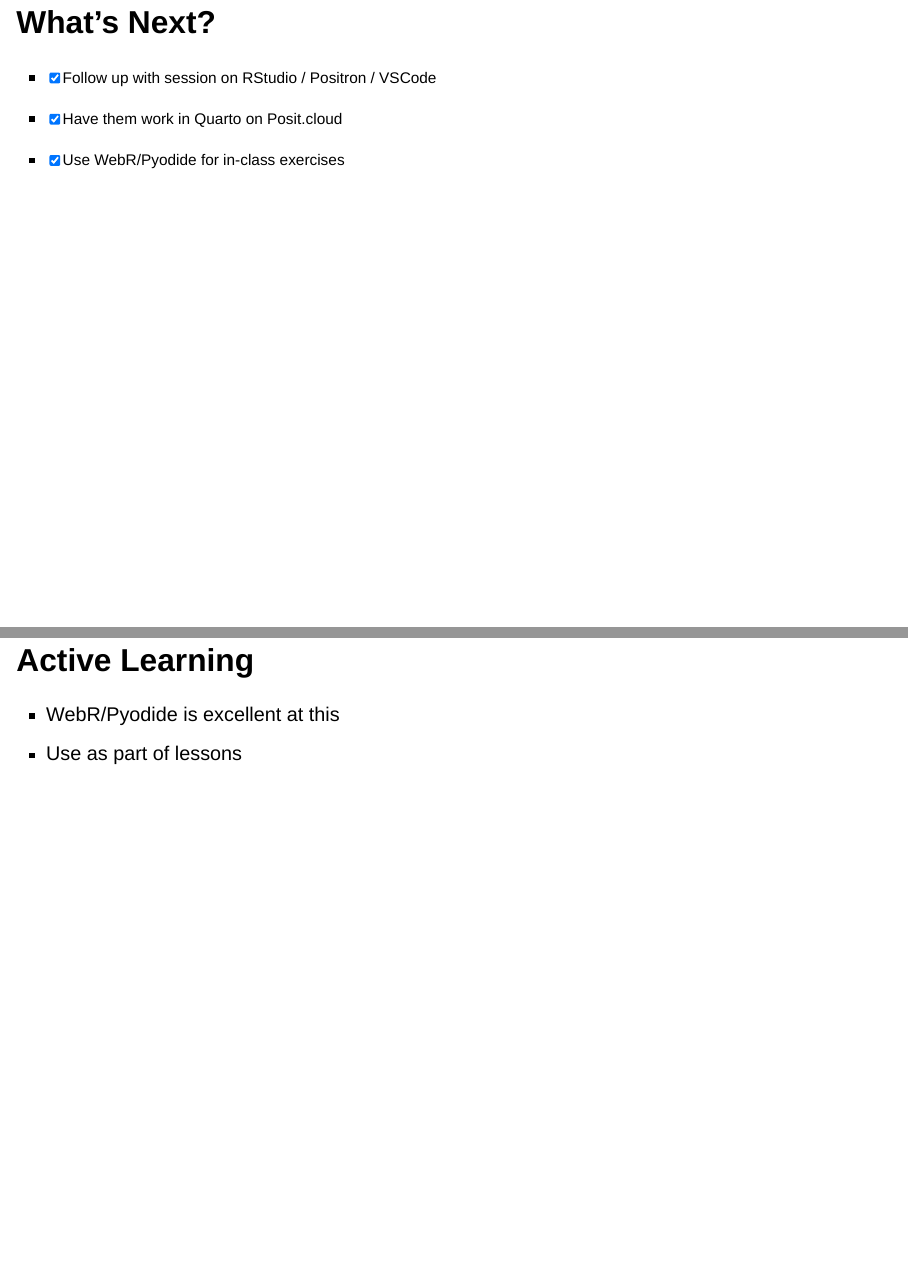
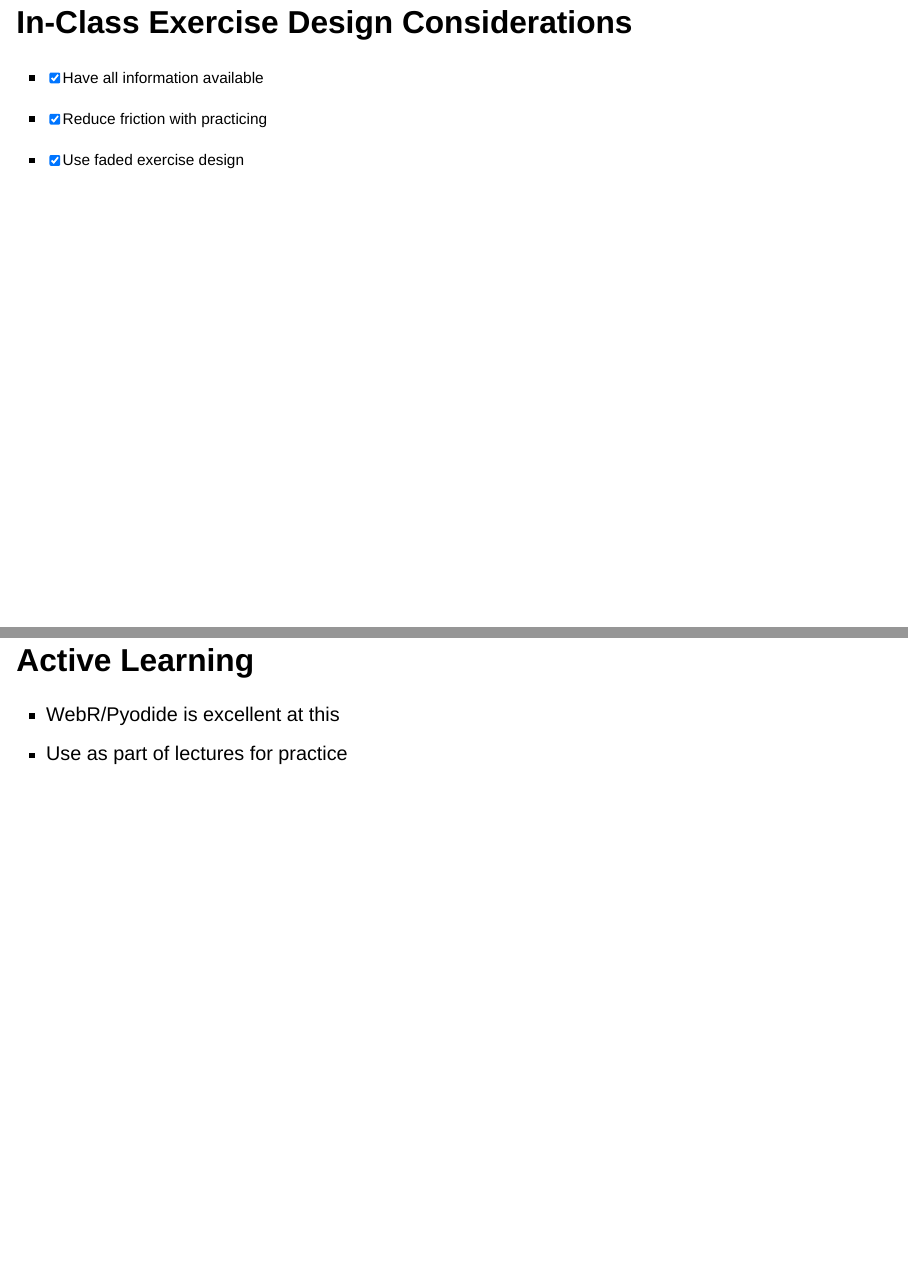
Before and after one commit to laderast/degrees_of_freedom, a Quarto document (index.qmd): pages 18 and 23 of 36 before the commit and pages 18 and 23 of 37 after it, joined at a grey line. Rendered offline with R 4.5, knitr and Pandoc in place of Quarto, with nearby package versions; drawn as Slidy slides in place of the format the file asks for.

Commit message:
adding exercise design considerations

```diff
--- a/index.qmd
+++ b/index.qmd
@@ -183,11 +183,13 @@
 :::
 ::::
 
-## What's Next?
+## In-Class Exercise Design Considerations
 
-- [x] Follow up with session on RStudio / Positron / VSCode
-- [x] Have them work in Quarto on Posit.cloud
-- [x] Use WebR/Pyodide for in-class exercises
+- [x] Have all information available
+- [x] Reduce friction with practicing
+- [x] Use faded exercise design
+
+
 
 # Increase Active Learning
 
@@ -248,7 +250,7 @@
 ## Active Learning
 
 - WebR/Pyodide is excellent at this
-- Use as part of lessons
+- Use as part of lectures for practice
 
 # Increase Social Learning
 
```
Also changed, not shown: .quarto/idx/index.qmd.json, index.qmd (9 more changed lines), 3 other files.
